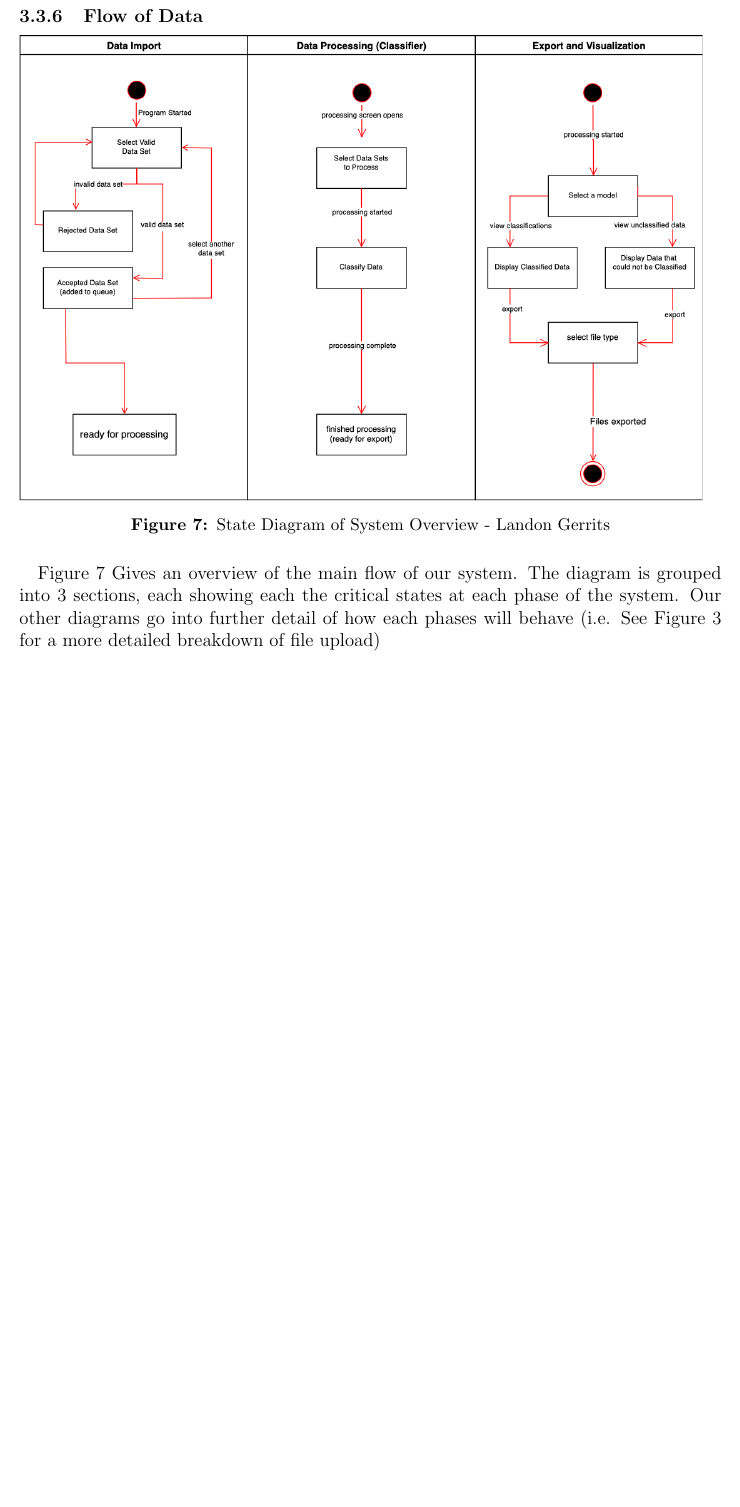
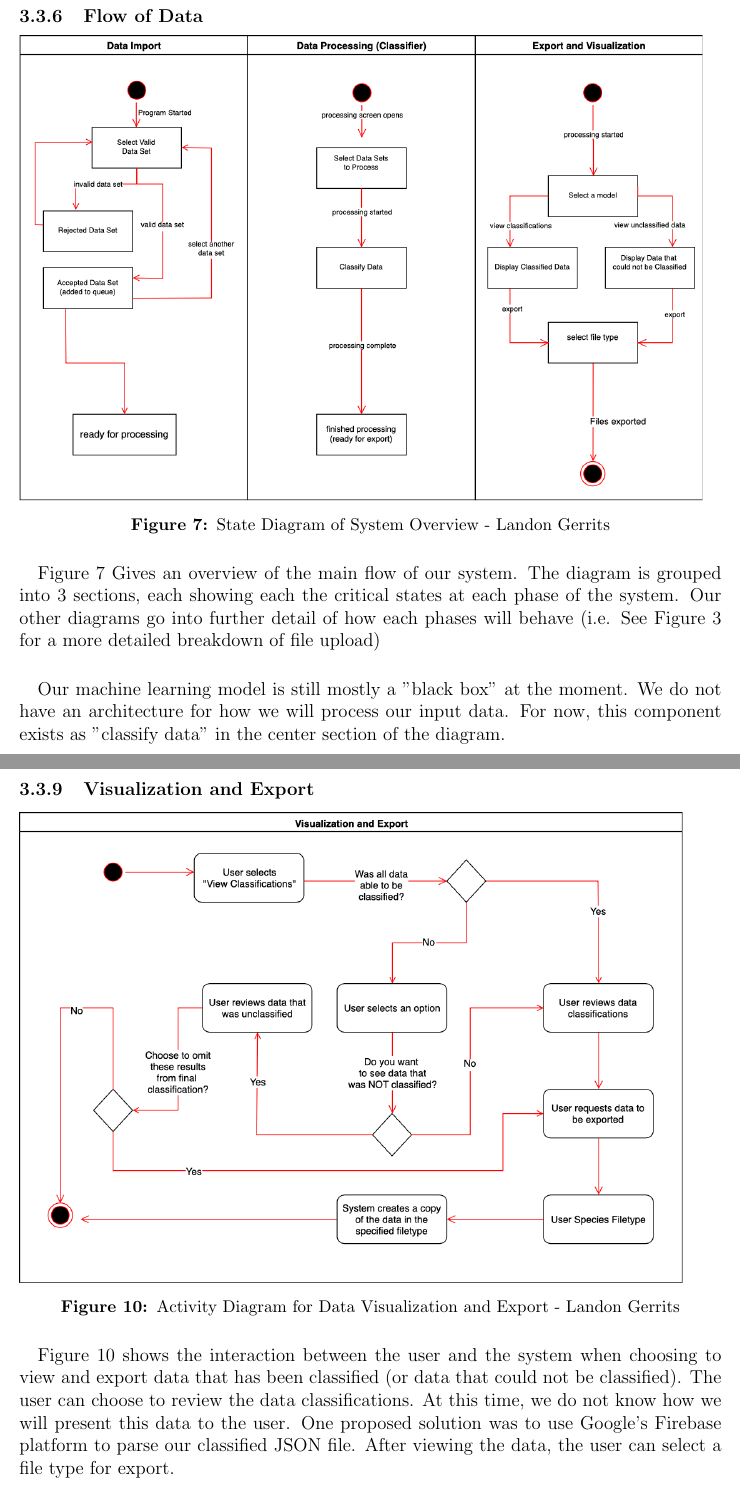
Before and after one commit to rocketeer55/CSC402_Architecture, a LaTeX document (Architecture.tex): part of page 11 of 14 before the commit and two parts of pages 11 and 14 of 15 after it, the two joined at a grey line, cut so that both start at the same text, the shorter picture padded with empty space. Compiled offline with pdfLaTeX.

Commit message:
added 2nd diagram - Landon

```diff
--- a/Architecture.tex
+++ b/Architecture.tex
@@ -154,6 +154,8 @@ The Classifier Component will receive files from the Data Management component a
 
 \paragraph{}Figure 7 Gives an overview of the main flow of our system. The diagram is grouped into 3 sections, each showing each the critical states at each phase of the system. Our other diagrams go into further detail of how each phases will behave (i.e. See Figure 3 for a more detailed breakdown of file upload)
 
+\paragraph{}Our machine learning model is still mostly a "black box" at the moment. We do not have an architecture for how we will process our input data. For now, this component exists as "classify data" in the center section of the diagram.
+
  \subsubsection{Edit Data Classifications}
 \includegraphics[scale = 0.70]{bread_state_diagram.png}
 \begingroup
@@ -169,6 +171,16 @@ The Classifier Component will receive files from the Data Management component a
 \endgroup
 
 \paragraph{}Figure 9 shows the projected architecture for deploying the Data Classifier Software. The design is expected to make use of a web server and a database for the back-end. The user interface will be web based, and the Data Classifier Software will make use of a machine learning component.
+
+\subsubsection{Visualization and Export}
+\includegraphics[scale = 0.40]{LandonExportActivityDiagram.png}
+\begingroup
+\captionof{figure}{Activity Diagram for Data Visualization and Export - Landon Gerrits}
+\endgroup
+
+\paragraph{}Figure 10 shows the interaction between the user and the system when choosing to view and export data that has been classified (or data that could not be classified). The user can choose to review the data classifications. At this time, we do not know how we will present this data to the user. One proposed solution was to use Google's Firebase platform to parse our classified JSON file. After viewing the data, the user can select a file type for export.
+
+\paragraph{}In the case where the system cannot classify a subset of the data, the user has the option to omit this data from the export, meaning that there will be some amount of data found in the input data set that will NOT be in the exported (classified) data set. If the user chooses to NOT omit this unclassified data, then then the system will return to the original data import screen.
 
 \section{Test}
 Since our solution includes multiple components written in different languages, testing should almost exclusively be written separately for each individual component, with system-wide acceptance testing completed at the end. Described below are testing methods for each component.
```
Also changed, not shown: LandonExportActivityDiagram.png (added).
